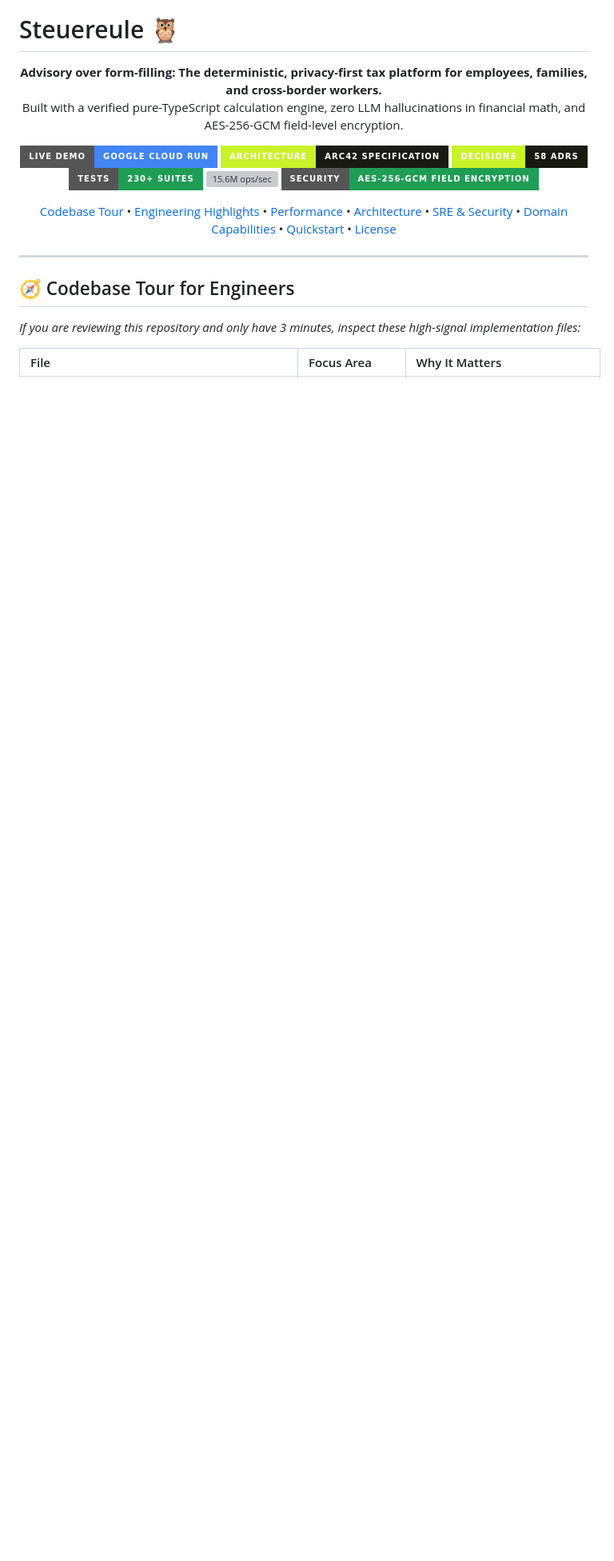
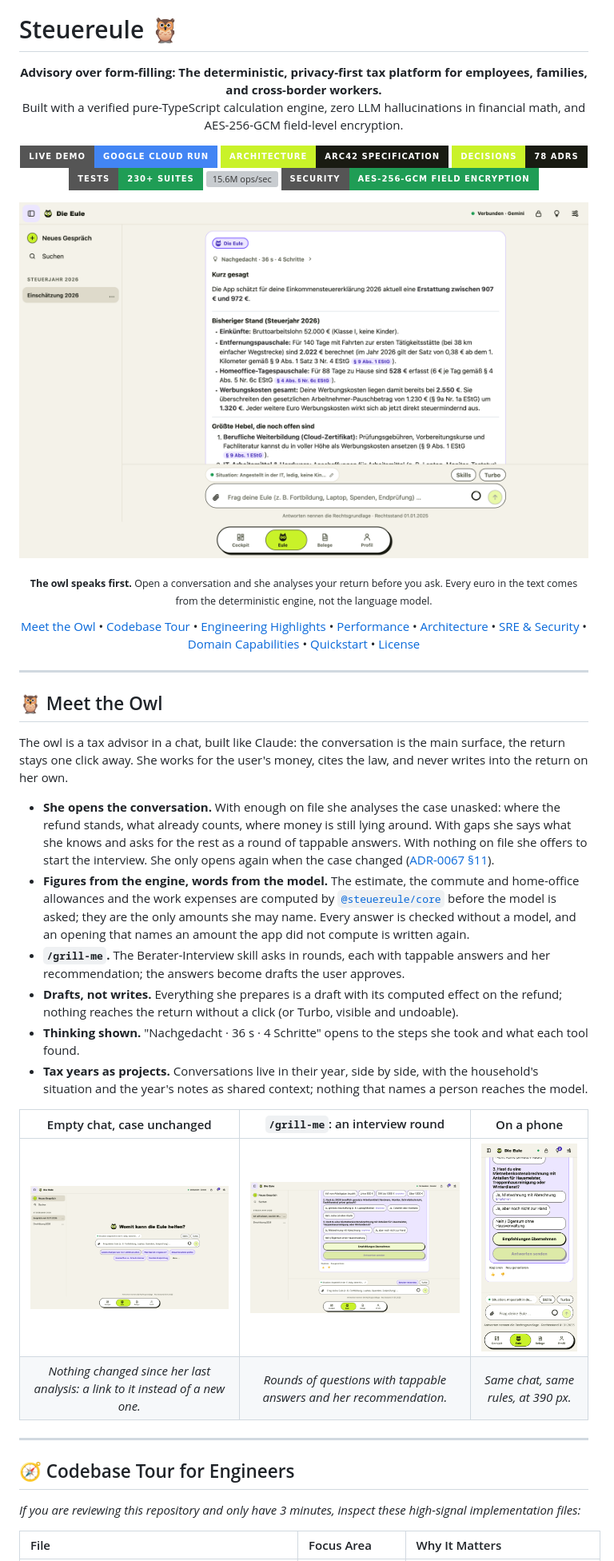
Before and after one commit to NexusHero/Steuereule, a Markdown page: README.md, the part around the change. Shown at 80% size. Rendered like a GitHub page; pictures changed too: images/screenshots/eule-eroeffnung.png (added), images/screenshots/eule-grill-me.png (added), images/screenshots/eule-handy.png (added); badges without logos; blank space fills up the shorter version; grey boxes are pictures that could not be loaded.

```diff
--- a/README.md
+++ b/README.md
@@ -12,13 +12,19 @@
 <p align="center">
   <a href="https://demo.steuereule.de"><img src="https://img.shields.io/badge/Live_Demo-Google_Cloud_Run-4285F4?style=for-the-badge&logo=googlecloud&logoColor=white" alt="Live Demo on Google Cloud Run" /></a>
   <a href="docs/arc42/README.md"><img src="https://img.shields.io/badge/Architecture-arc42_Specification-191B12?style=for-the-badge&labelColor=C9F229&color=191B12" alt="arc42 Architecture" /></a>
-  <a href="docs/adr/"><img src="https://img.shields.io/badge/Decisions-58_ADRs-191B12?style=for-the-badge&labelColor=C9F229&color=191B12" alt="58 ADRs" /></a>
+  <a href="docs/adr/"><img src="https://img.shields.io/badge/Decisions-78_ADRs-191B12?style=for-the-badge&labelColor=C9F229&color=191B12" alt="78 ADRs" /></a>
   <img src="https://img.shields.io/badge/Tests-230%2B_Suites-1F9D55?style=for-the-badge" alt="230+ Test Suites" />
   <img src="https://img.shields.io/badge/Throughput-15.6M_ops%2Fsec-blue?style=for-the-badge" alt="15.6M ops/sec" />
   <img src="https://img.shields.io/badge/Security-AES--256--GCM_Field_Encryption-1F9D55?style=for-the-badge" alt="Security: AES-256-GCM" />
 </p>
 
 <p align="center">
+  <img src="images/screenshots/eule-eroeffnung.png" width="900" alt="The owl opens a new conversation with an analysis of the case: estimated refund 907–972 €, commute and home-office allowances, work expenses against the lump sum, each with its paragraph" />
+</p>
+<p align="center"><sub><b>The owl speaks first.</b> Open a conversation and she analyses your return before you ask. Every euro in the text comes from the deterministic engine, not the language model.</sub></p>
+
+<p align="center">
+  <a href="#-meet-the-owl">Meet the Owl</a> •
   <a href="#-codebase-tour-for-engineers">Codebase Tour</a> •
   <a href="#-engineering-highlights">Engineering Highlights</a> •
   <a href="#-high-throughput-benchmarks">Performance</a> •
@@ -28,6 +34,24 @@
   <a href="#-quickstart-in-60-seconds">Quickstart</a> •
   <a href="#-license">License</a>
 </p>
+
+---
+
+## 🦉 Meet the Owl
+
+The owl is a tax advisor in a chat, built like Claude: the conversation is the main surface, the return stays one click away. She works for the user's money, cites the law, and never writes into the return on her own.
+
+- **She opens the conversation.** With enough on file she analyses the case unasked: where the refund stands, what already counts, where money is still lying around. With gaps she says what she knows and asks for the rest as a round of tappable answers. With nothing on file she offers to start the interview. She only opens again when the case changed ([ADR-0067 §11](docs/adr/0067-eule-projekte-gespraeche-notizen-kontext.md)).
+- **Figures from the engine, words from the model.** The estimate, the commute and home-office allowances and the work expenses are computed by [`@steuereule/core`](packages/core/) before the model is asked; they are the only amounts she may name. Every answer is checked without a model, and an opening that names an amount the app did not compute is written again.
+- **`/grill-me`.** The Berater-Interview skill asks in rounds, each with tappable answers and her recommendation; the answers become drafts the user approves.
+- **Drafts, not writes.** Everything she prepares is a draft with its computed effect on the refund; nothing reaches the return without a click (or Turbo, visible and undoable).
+- **Thinking shown.** "Nachgedacht · 36 s · 4 Schritte" opens to the steps she took and what each tool found.
+- **Tax years as projects.** Conversations live in their year, side by side, with the household's situation and the year's notes as shared context; nothing that names a person reaches the model.
+
+| Empty chat, case unchanged | `/grill-me`: an interview round | On a phone |
+|:---:|:---:|:---:|
+| <img src="images/screenshots/eule-leer.png" width="300" alt="An empty conversation offering the last analysis and quick starts" /> | <img src="images/screenshots/eule-grill-me.png" width="300" alt="The Berater-Interview asks three questions with tappable answers and a recommendation" /> | <img src="images/screenshots/eule-handy.png" width="170" alt="The question round on a phone, answers wrapping inside the round" /> |
+| *Nothing changed since her last analysis: a link to it instead of a new one.* | *Rounds of questions with tappable answers and her recommendation.* | *Same chat, same rules, at 390 px.* |
 
 ---
 
```
Also changed, not shown: docs/adr/0067-eule-projekte-gespraeche-notizen-kontext.md (+1 -0 lines), 8 other files.
